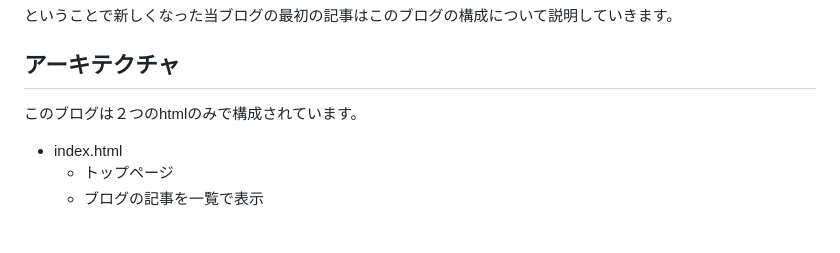
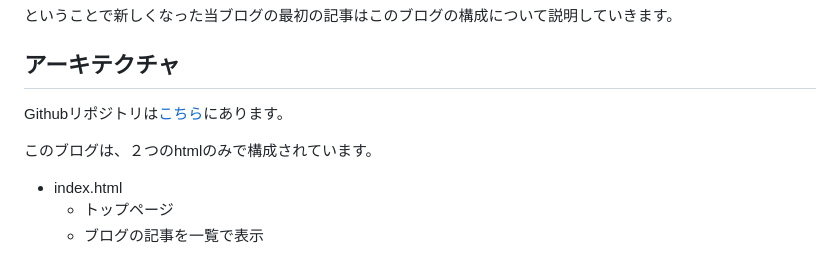
Before and after one commit to tessai9/tesao-blog, a Markdown page: articles/20250810.md, the part around the change. GitHub-like rendering; blank space fills up the shorter version.

Commit message:
fix article/20250811

```diff
--- a/articles/20250810.md
+++ b/articles/20250810.md
@@ -20,7 +20,9 @@ Tags: ["dairy", "javascript", "rust", "wasm"]
 
 ## アーキテクチャ
 
-このブログは２つのhtmlのみで構成されています。
+Githubリポジトリは[こちら](https://github.com/tessai9/tesao-blog)にあります。
+
+このブログは、２つのhtmlのみで構成されています。
 
 - index.html
   - トップページ
```
